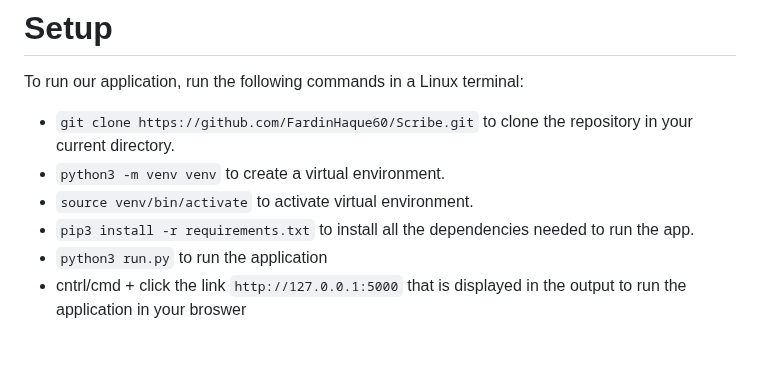
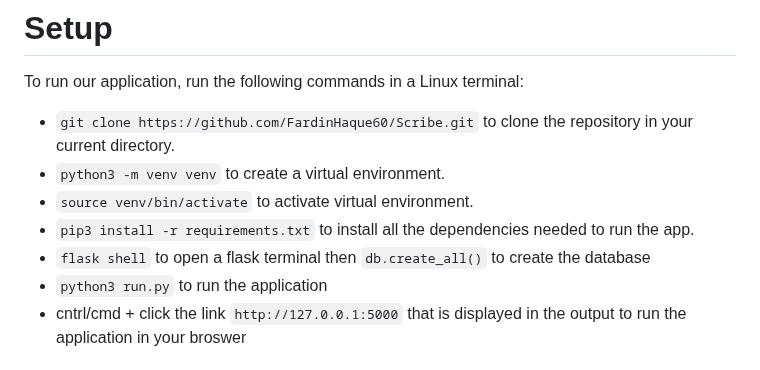
Before and after one commit to FardinHaque60/Scribe, a Markdown page: README.md, the part around the change. GitHub-like rendering.

Commit message:
tweaked readme

```diff
--- a/README.md
+++ b/README.md
@@ -21,6 +21,7 @@ To run our application, run the following commands in a Linux terminal:
 * `python3 -m venv venv` to create a virtual environment.
 * `source venv/bin/activate` to activate virtual environment.
 * `pip3 install -r requirements.txt` to install all the dependencies needed to run the app.
+* `flask shell` to open a flask terminal then `db.create_all()` to create the database
 * `python3 run.py` to run the application
 * cntrl/cmd + click the link `http://127.0.0.1:5000` that is displayed in the output to run the application in your broswer
 
```
